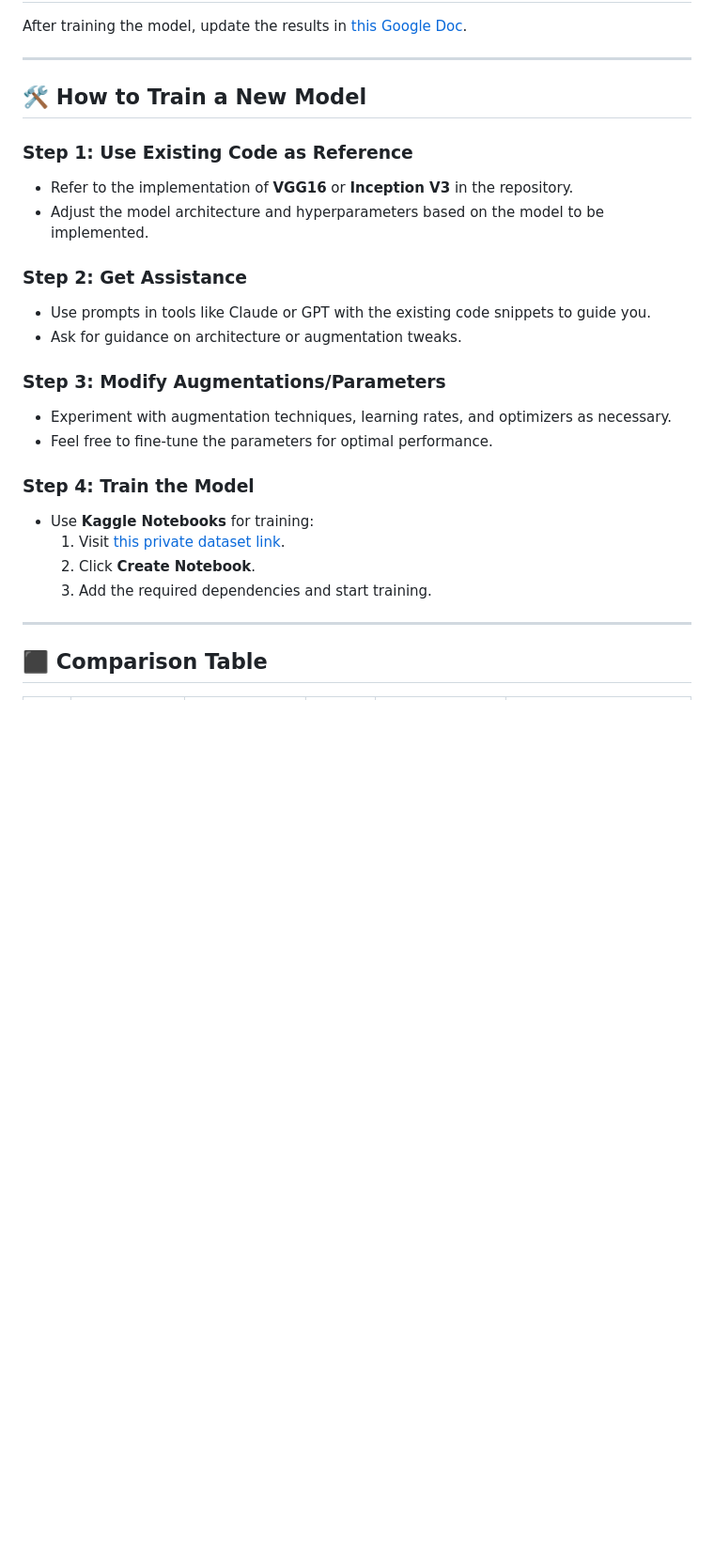
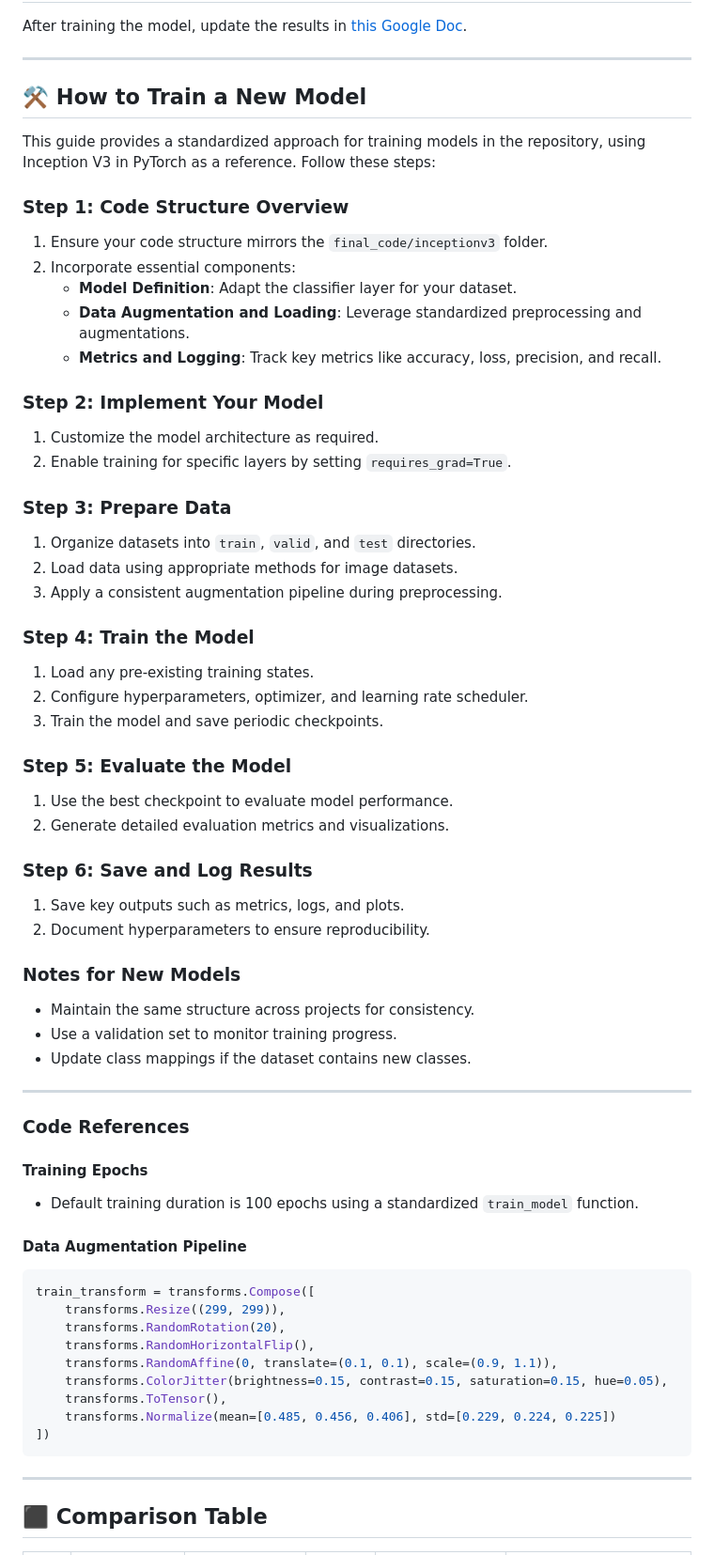
Before and after one commit to akshaykamath45/dl-research-project, a Markdown page: README.md, the part around one of its changes. Shown at 94% size. Drawn GitHub-style; blank space fills up the shorter version.

````diff
--- a/README.md
+++ b/README.md
@@ -46,24 +50,63 @@ After training the model, update the results in [this Google Doc](https://docs.g
 
 ---
 
-## 🛠️ How to Train a New Model
-### Step 1: Use Existing Code as Reference
-- Refer to the implementation of **VGG16** or **Inception V3** in the repository.
-- Adjust the model architecture and hyperparameters based on the model to be implemented.
+## ⚒️ How to Train a New Model
 
-### Step 2: Get Assistance
-- Use prompts in tools like Claude or GPT with the existing code snippets to guide you.
-- Ask for guidance on architecture or augmentation tweaks.
+This guide provides a standardized approach for training models in the repository, using Inception V3 in PyTorch as a reference. Follow these steps:
 
-### Step 3: Modify Augmentations/Parameters
-- Experiment with augmentation techniques, learning rates, and optimizers as necessary.
-- Feel free to fine-tune the parameters for optimal performance.
+### Step 1: Code Structure Overview
+1. Ensure your code structure mirrors the `final_code/inceptionv3` folder.
+2. Incorporate essential components:
+   - **Model Definition**: Adapt the classifier layer for your dataset.
+   - **Data Augmentation and Loading**: Leverage standardized preprocessing and augmentations.
+   - **Metrics and Logging**: Track key metrics like accuracy, loss, precision, and recall.
+
+### Step 2: Implement Your Model
+1. Customize the model architecture as required.
+2. Enable training for specific layers by setting `requires_grad=True`.
+
+### Step 3: Prepare Data
+1. Organize datasets into `train`, `valid`, and `test` directories.
+2. Load data using appropriate methods for image datasets.
+3. Apply a consistent augmentation pipeline during preprocessing.
 
 ### Step 4: Train the Model
-- Use **Kaggle Notebooks** for training:
-  1. Visit [this private dataset link](https://www.kaggle.com/datasets/5bc6d82a2bd2ac97d7362a0f2e8b3a19e4ff882b6c112fef14f2de1d82b5c1fe).
-  2. Click **Create Notebook**.
-  3. Add the required dependencies and start training.
+1. Load any pre-existing training states.
+2. Configure hyperparameters, optimizer, and learning rate scheduler.
+3. Train the model and save periodic checkpoints.
+
+### Step 5: Evaluate the Model
+1. Use the best checkpoint to evaluate model performance.
+2. Generate detailed evaluation metrics and visualizations.
+
+### Step 6: Save and Log Results
+1. Save key outputs such as metrics, logs, and plots.
+2. Document hyperparameters to ensure reproducibility.
+
+### Notes for New Models
+- Maintain the same structure across projects for consistency.
+- Use a validation set to monitor training progress.
+- Update class mappings if the dataset contains new classes.
+
+---
+
+### Code References
+
+#### Training Epochs
+- Default training duration is 100 epochs using a standardized `train_model` function.
+
+#### Data Augmentation Pipeline
+```python
+train_transform = transforms.Compose([
+    transforms.Resize((299, 299)),
+    transforms.RandomRotation(20),
+    transforms.RandomHorizontalFlip(),
+    transforms.RandomAffine(0, translate=(0.1, 0.1), scale=(0.9, 1.1)),
+    transforms.ColorJitter(brightness=0.15, contrast=0.15, saturation=0.15, hue=0.05),
+    transforms.ToTensor(),
+    transforms.Normalize(mean=[0.485, 0.456, 0.406], std=[0.229, 0.224, 0.225])
+])
+```
 
 ---
 
````
Also changed, not shown: other parts of README.md (+20 -18 lines).
